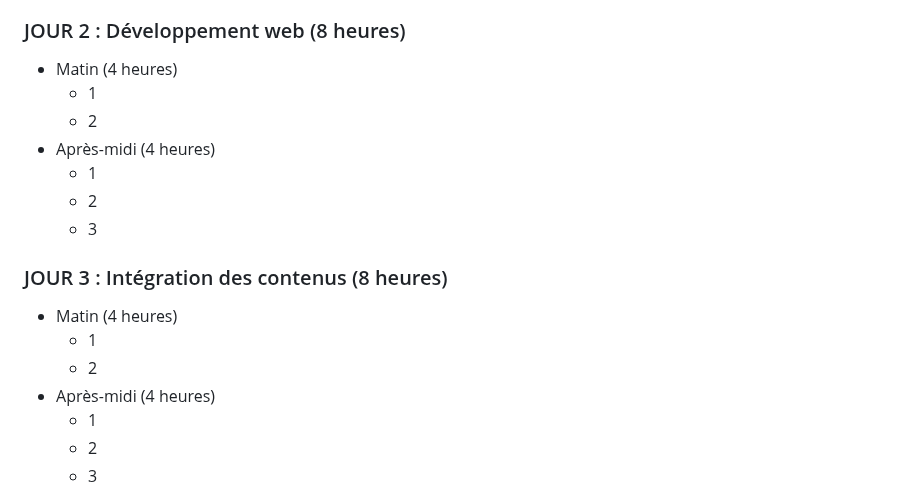
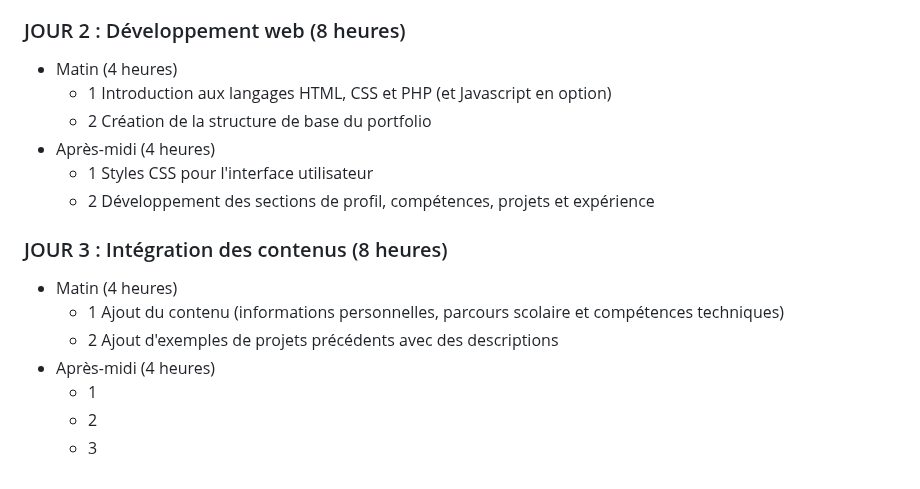
Before and after one commit to alegorix/workshops, a Markdown page: portfolio.md, the part around the change. Rendered like a GitHub page.

```diff
--- a/portfolio.md
+++ b/portfolio.md
@@ -57,17 +57,16 @@ A la fin de chaque journée, un point sera fait par les formateurs afin d'évalu
 
 ### JOUR 2 : Développement web (8 heures)
 * Matin (4 heures)
-  * 1
-  * 2
+  * 1 Introduction aux langages HTML, CSS et PHP (et Javascript en option)
+  * 2 Création de la structure de base du portfolio
 * Après-midi (4 heures)
-  * 1
-  * 2
-  * 3
+  * 1 Styles CSS pour l'interface utilisateur
+  * 2 Développement des sections de profil, compétences, projets et expérience
 
 ### JOUR 3 : Intégration des contenus (8 heures)
 * Matin (4 heures)
-  * 1
-  * 2
+  * 1 Ajout du contenu (informations personnelles, parcours scolaire et compétences techniques)
+  * 2 Ajout d'exemples de projets précédents avec des descriptions
 * Après-midi (4 heures)
   * 1
   * 2
```
